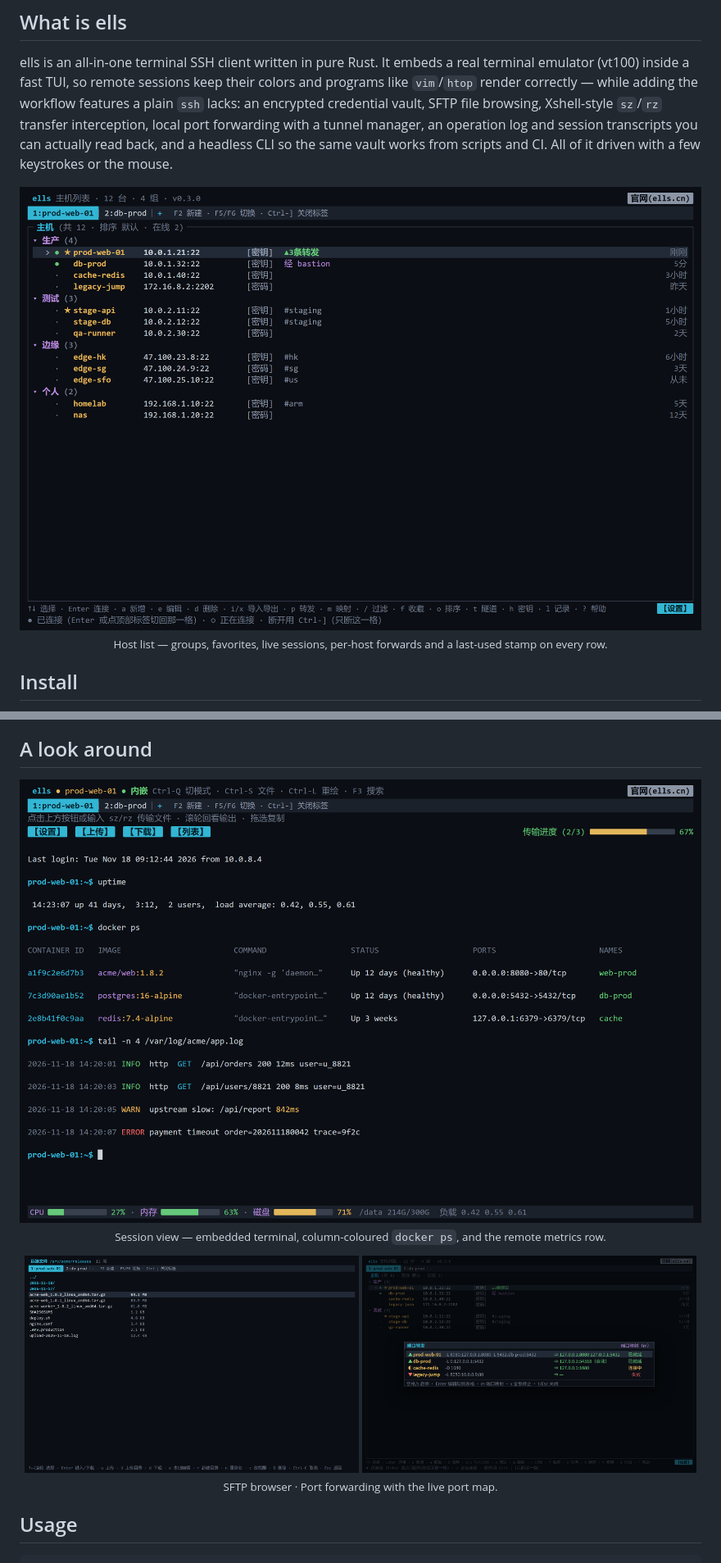
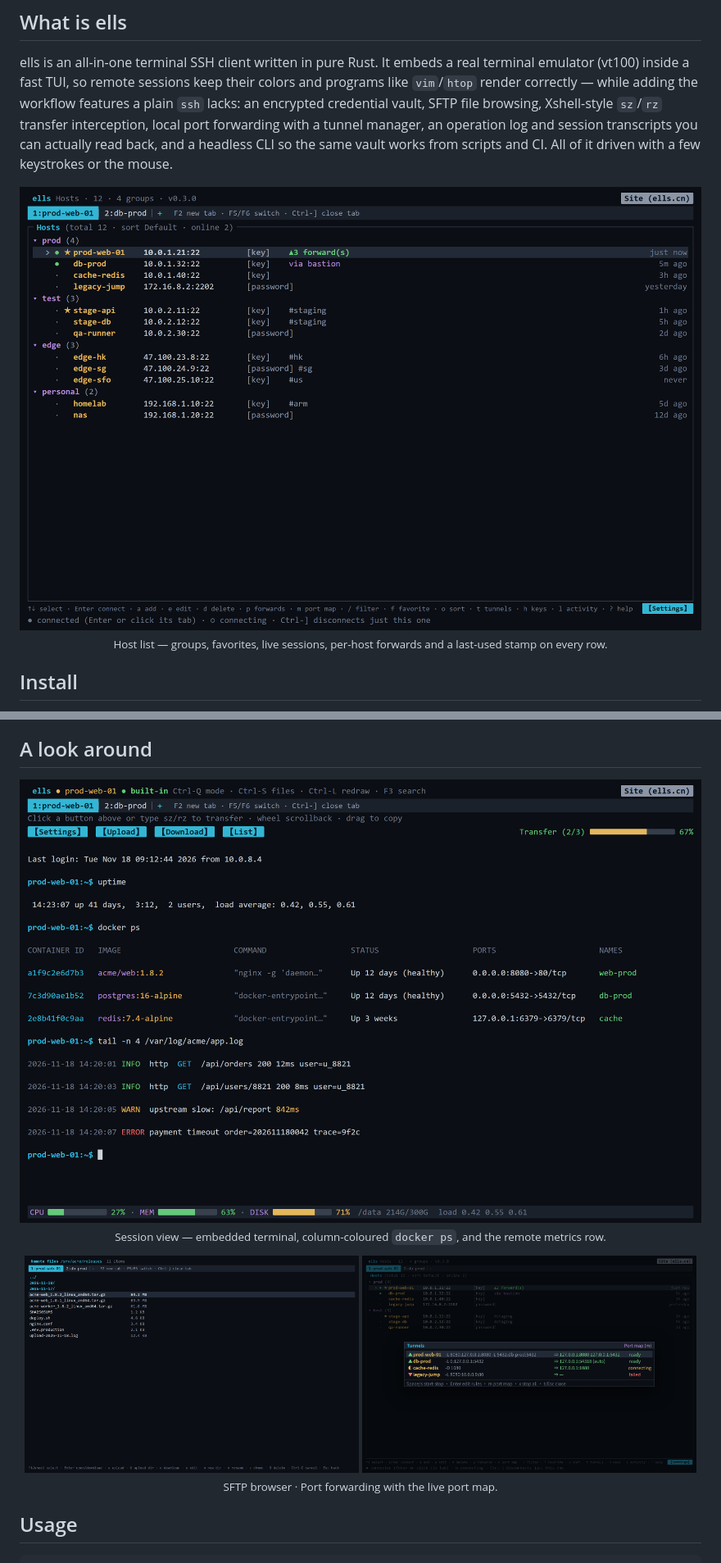
Before and after one commit to lg10/ells, a Markdown page: README.md, 2 parts joined by grey strips. Shown at 82% size. Rendered like a GitHub page; pictures changed too: docs/images/en/host-list.png (added), docs/images/en/session.png (added), docs/images/en/sftp.png (added).

Commit message:
docs: 英文 README 使用英文界面配图

```diff
--- a/README.md
+++ b/README.md
@@ -19,7 +19,7 @@ Homepage: [https://ells.cn](https://ells.cn) · Repo: [GitHub](https://github.co
 ells is an all-in-one terminal SSH client written in pure Rust. It embeds a real terminal emulator (vt100) inside a fast TUI, so remote sessions keep their colors and programs like `vim`/`htop` render correctly — while adding the workflow features a plain `ssh` lacks: an encrypted credential vault, SFTP file browsing, Xshell-style `sz`/`rz` transfer interception, local port forwarding with a tunnel manager, an operation log and session transcripts you can actually read back, and a headless CLI so the same vault works from scripts and CI. All of it driven with a few keystrokes or the mouse.
 
 <p align="center">
-  <img src="docs/images/host-list.png" alt="ells host list">
+  <img src="docs/images/en/host-list.png" alt="ells host list">
   <br>
   <sub>Host list — groups, favorites, live sessions, per-host forwards and a last-used stamp on every row.</sub>
 </p>
@@ -122,14 +122,14 @@ Uninstalling removes the binaries, the PATH entry and the PowerShell `s` functio
 ## A look around
 
 <p align="center">
-  <img src="docs/images/session.png" alt="Session view">
+  <img src="docs/images/en/session.png" alt="Session view">
   <br>
   <sub>Session view — embedded terminal, column-coloured <code>docker ps</code>, and the remote metrics row.</sub>
 </p>
 
 <p align="center">
-  <img src="docs/images/sftp.png" width="49%" alt="SFTP browser">
-  <img src="docs/images/tunnels.png" width="49%" alt="Port forwarding panel">
+  <img src="docs/images/en/sftp.png" width="49%" alt="SFTP browser">
+  <img src="docs/images/en/tunnels.png" width="49%" alt="Port forwarding panel">
   <br>
   <sub>SFTP browser · Port forwarding with the live port map.</sub>
 </p>
```
